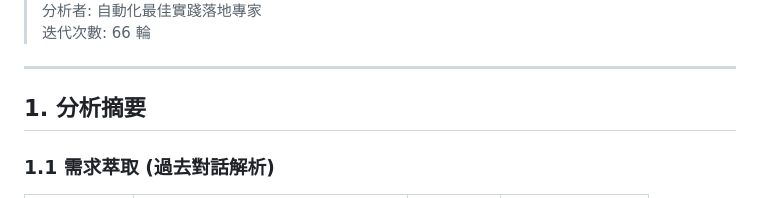
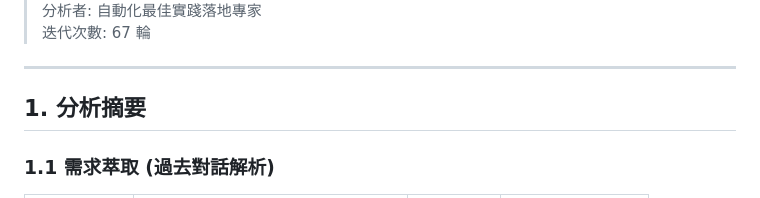
Before and after one commit to haotool/echotype, a Markdown page: docs/ANALYSIS_REPORT.md, the part around one of its changes. GitHub-like rendering.

Commit message:
docs: update report to 67 iterations - FINAL verification complete (9 libs)

```diff
--- a/docs/ANALYSIS_REPORT.md
+++ b/docs/ANALYSIS_REPORT.md
@@ -4,5 +4,5 @@
 > 分析者: 自動化最佳實踐落地專家
-> 迭代次數: 66 輪
+> 迭代次數: 67 輪
 
 ---
 
```
Also changed, not shown: other parts of docs/ANALYSIS_REPORT.md (+1 -1 lines).
